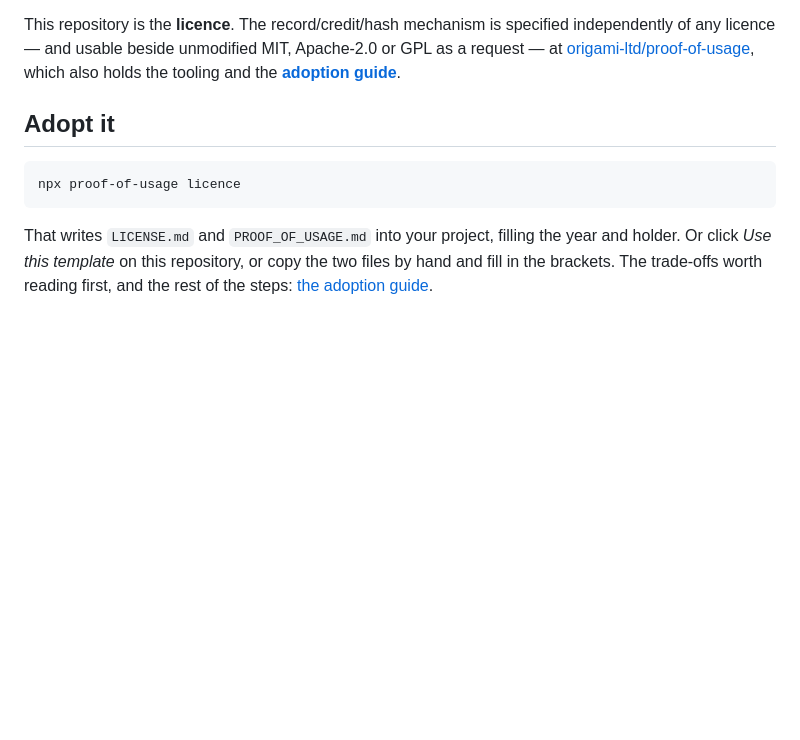
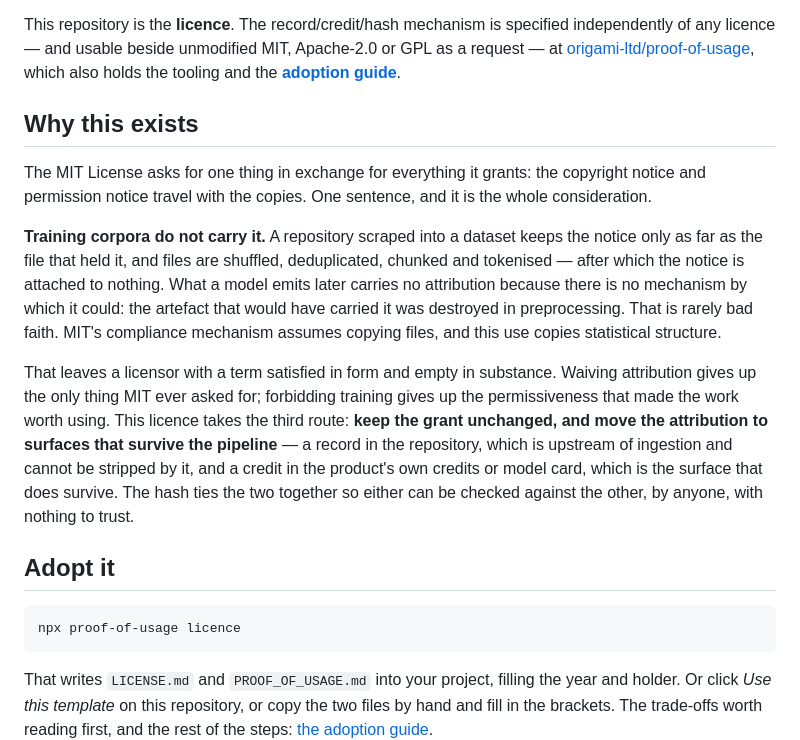
Before and after one commit to origami-ltd/mit-proof-of-usage-license, a Markdown page: README.md, the part around the change. Rendered like a GitHub page; blank space fills up the shorter version.

Commit message:
Say why the licence exists before saying how to adopt it
The README explained the mechanism and never the problem: MIT already asks for
attribution, and training pipelines do not carry it - not usually out of bad
faith, but because the notice rides on files and preprocessing destroys the
file. Everything unusual in the terms follows from that one fact, and a reader
who does not have it cannot tell this apart from a restriction wearing
attribution as a costume.

```diff
--- a/README.md
+++ b/README.md
@@ -21,6 +21,26 @@ This repository is the **licence**. The record/credit/hash mechanism is specifie
 any licence — and usable beside unmodified MIT, Apache-2.0 or GPL as a request — at
 [origami-ltd/proof-of-usage](https://github.com/origami-ltd/proof-of-usage), which also holds the
 tooling and the **[adoption guide](https://github.com/origami-ltd/proof-of-usage/blob/main/ADOPTING.md)**.
+
+## Why this exists
+
+The MIT License asks for one thing in exchange for everything it grants: the copyright notice and
+permission notice travel with the copies. One sentence, and it is the whole consideration.
+
+**Training corpora do not carry it.** A repository scraped into a dataset keeps the notice only as
+far as the file that held it, and files are shuffled, deduplicated, chunked and tokenised — after
+which the notice is attached to nothing. What a model emits later carries no attribution because
+there is no mechanism by which it could: the artefact that would have carried it was destroyed in
+preprocessing. That is rarely bad faith. MIT's compliance mechanism assumes copying files, and
+this use copies statistical structure.
+
+That leaves a licensor with a term satisfied in form and empty in substance. Waiving attribution
+gives up the only thing MIT ever asked for; forbidding training gives up the permissiveness that
+made the work worth using. This licence takes the third route: **keep the grant unchanged, and
+move the attribution to surfaces that survive the pipeline** — a record in the repository, which
+is upstream of ingestion and cannot be stripped by it, and a credit in the product's own credits or
+model card, which is the surface that does survive. The hash ties the two together so either can
+be checked against the other, by anyone, with nothing to trust.
 
 ## Adopt it
 
```
